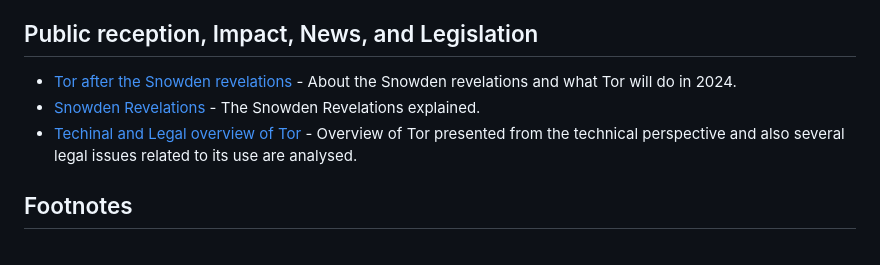
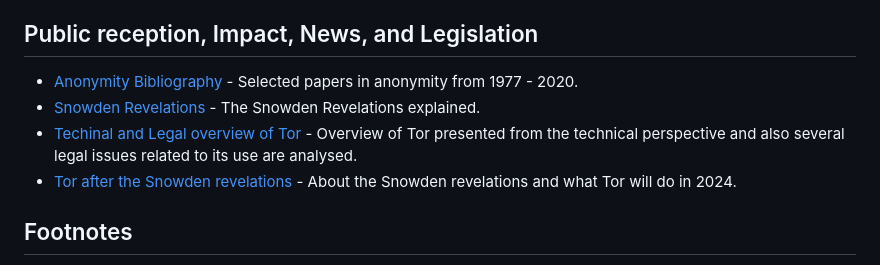
Before and after one commit to Polycarbohydrate/awesome-tor, a Markdown page: README.md, the part around the change. Drawn GitHub-style.

```diff
--- a/README.md
+++ b/README.md
@@ -118,9 +118,10 @@
 - [Updating](https://tb-manual.torproject.org/updating/) - How to update Tor Browser.
 - [Uninstalling](https://tb-manual.torproject.org/uninstalling/) - How to remove Tor Browser from your system.
 ## Public reception, Impact, News, and Legislation
-- [Tor after the Snowden revelations](https://blog.torproject.org/tor-in-2023/) - About the Snowden revelations and what Tor will do in 2024.
+- [Anonymity Bibliography](https://www.freehaven.net/anonbib/) - Selected papers in anonymity from 1977 - 2020.
 - [Snowden Revelations](https://www.theguardian.com/world/interactive/2013/nov/01/snowden-nsa-files-surveillance-revelations-decoded) - The Snowden Revelations explained.
 - [Techinal and Legal overview of Tor](https://ccdcoe.org/uploads/2018/10/TOR_Anonymity_Network.pdf) - Overview of Tor presented from the technical perspective and also several legal issues related to its use are analysed.
+- [Tor after the Snowden revelations](https://blog.torproject.org/tor-in-2023/) - About the Snowden revelations and what Tor will do in 2024.
 
 
 ## Footnotes
```
